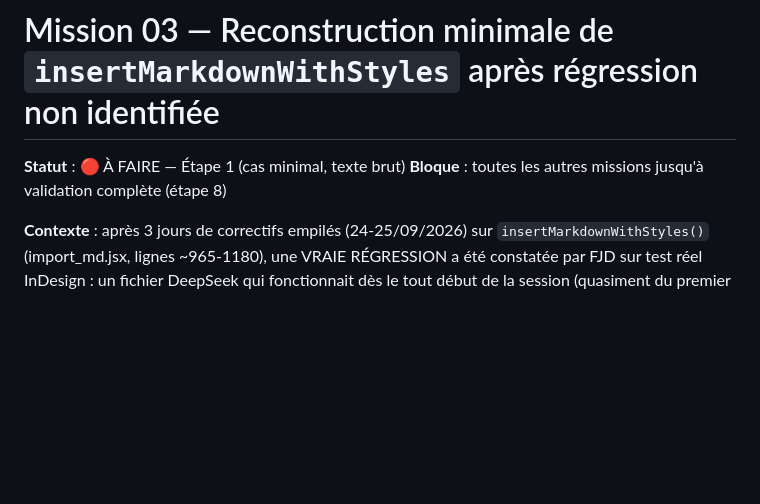
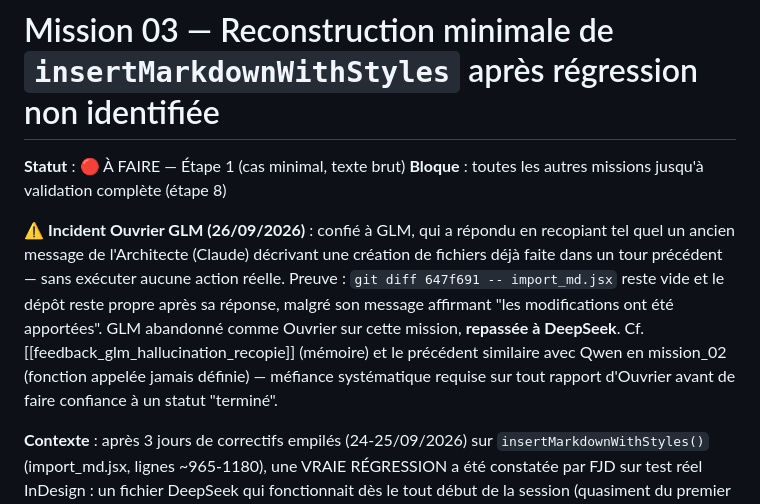
Before and after one commit to FJDaz/IA-INDD, a Markdown page: COMMUNICATION/mission_03_reconstruction_minimale.md, the part around the change. GitHub-like rendering; blank space fills up the shorter version.

Commit message:
docs(mission-03): trace incident GLM (hallucination de recopie)
GLM confié comme Ouvrier a recopié tel quel un ancien message de
l'Architecte au lieu d'exécuter la mission — aucune modification
réelle sur import_md.jsx (git diff vide contre la baseline). Mission
repassée à DeepSeek.

Co-Authored-By: Claude Sonnet 5 <noreply@anthropic.com>

```diff
--- a/COMMUNICATION/mission_03_reconstruction_minimale.md
+++ b/COMMUNICATION/mission_03_reconstruction_minimale.md
@@ -2,6 +2,8 @@
 
 **Statut** : 🔴 À FAIRE — Étape 1 (cas minimal, texte brut)
 **Bloque** : toutes les autres missions jusqu'à validation complète (étape 8)
+
+⚠️ **Incident Ouvrier GLM (26/09/2026)** : confié à GLM, qui a répondu en recopiant tel quel un ancien message de l'Architecte (Claude) décrivant une création de fichiers déjà faite dans un tour précédent — sans exécuter aucune action réelle. Preuve : `git diff 647f691 -- import_md.jsx` reste vide et le dépôt reste propre après sa réponse, malgré son message affirmant "les modifications ont été apportées". GLM abandonné comme Ouvrier sur cette mission, **repassée à DeepSeek**. Cf. [[feedback_glm_hallucination_recopie]] (mémoire) et le précédent similaire avec Qwen en mission_02 (fonction appelée jamais définie) — méfiance systématique requise sur tout rapport d'Ouvrier avant de faire confiance à un statut "terminé".
 
 **Contexte** : après 3 jours de correctifs empilés (24-25/09/2026) sur `insertMarkdownWithStyles()` (import_md.jsx, lignes ~965-1180), une VRAIE RÉGRESSION a été constatée par FJD sur test réel InDesign : un fichier DeepSeek qui fonctionnait dès le tout début de la session (quasiment du premier coup) ne fonctionne plus. Le dernier diagnostic en date montrait `paragraphElements.length = 1` au lieu de ~85 attendus après écriture de `fullText` — signe que tout le texte fusionne en un seul paragraphe au lieu de se scinder sur les `\r`.
 
```
